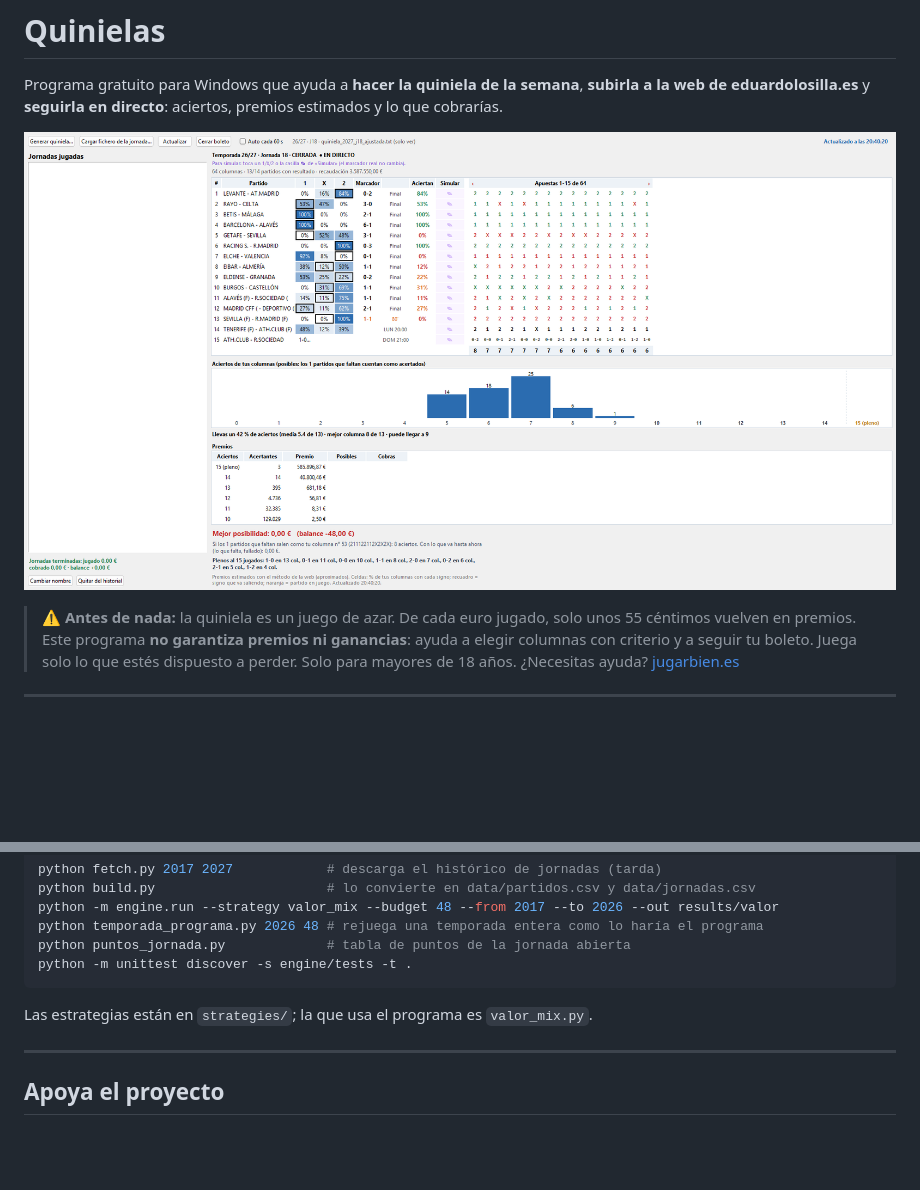
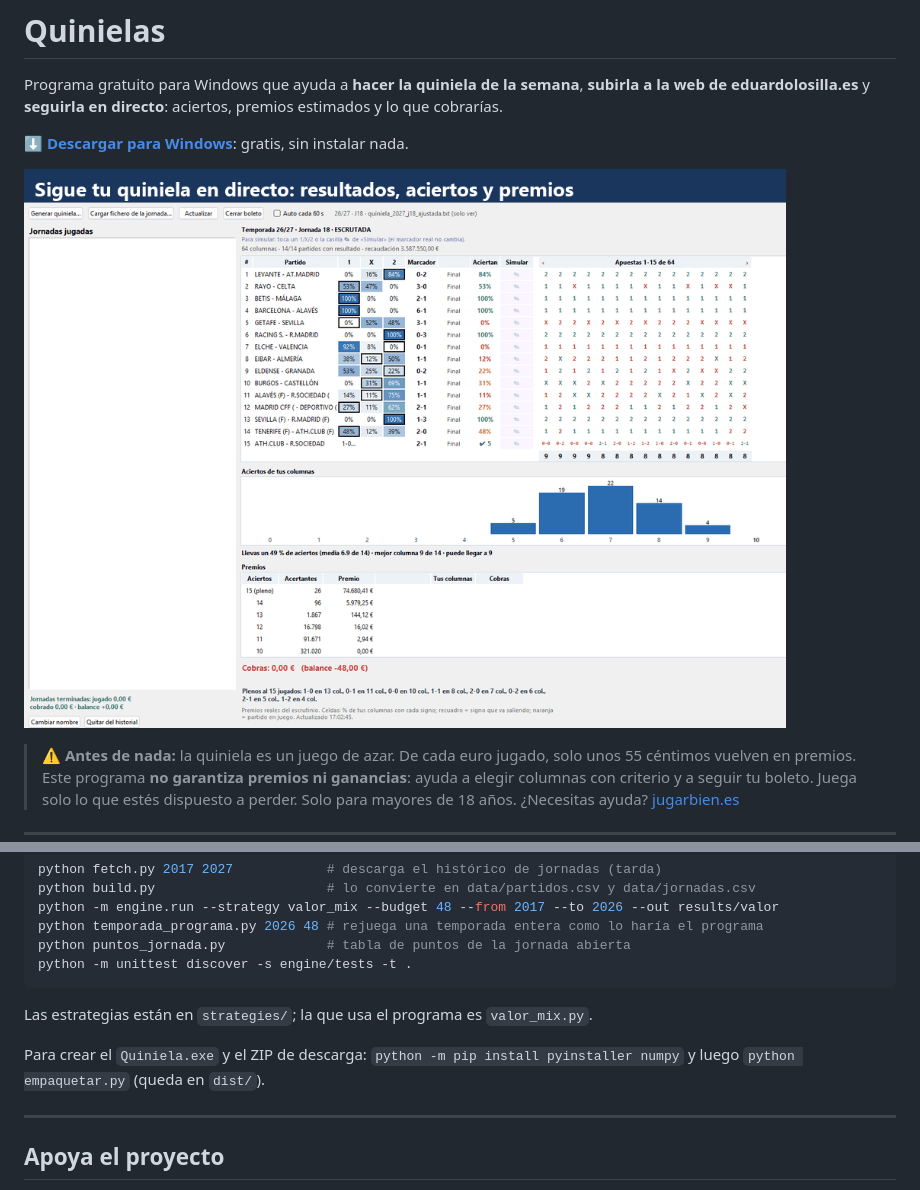
Before and after one commit to victorsensenom/quinielas, a Markdown page: README.md, 2 parts joined by grey strips. Drawn GitHub-style; pictures changed too: docs/img/demo.gif (added); blank space fills up the shorter version.

```diff
--- a/README.md
+++ b/README.md
@@ -2,7 +2,9 @@
 
 Programa gratuito para Windows que ayuda a **hacer la quiniela de la semana**, **subirla a la web de eduardolosilla.es** y **seguirla en directo**: aciertos, premios estimados y lo que cobrarías.
 
-![Seguimiento en directo de una jornada](docs/img/escrutinio.png)
+**[⬇ Descargar para Windows](https://github.com/victorsensenom/quinielas/releases/latest)**: gratis, sin instalar nada.
+
+![El programa en marcha: directo, simulación y generador](docs/img/demo.gif)
 
 > ⚠️ **Antes de nada:** la quiniela es un juego de azar. De cada euro jugado, solo unos 55 céntimos vuelven en premios. Este programa **no garantiza premios ni ganancias**: ayuda a elegir columnas con criterio y a seguir tu boleto. Juega solo lo que estés dispuesto a perder. Solo para mayores de 18 años. ¿Necesitas ayuda? [jugarbien.es](https://www.jugarbien.es)
 
@@ -136,6 +147,8 @@ python -m unittest discover -s engine/tests -t .
 
 Las estrategias están en `strategies/`; la que usa el programa es `valor_mix.py`.
 
+Para crear el `Quiniela.exe` y el ZIP de descarga: `python -m pip install pyinstaller numpy` y luego `python empaquetar.py` (queda en `dist/`).
+
 ---
 
 ## Apoya el proyecto
```
Also changed, not shown: other parts of README.md (+17 -8 lines), 12 other files.
